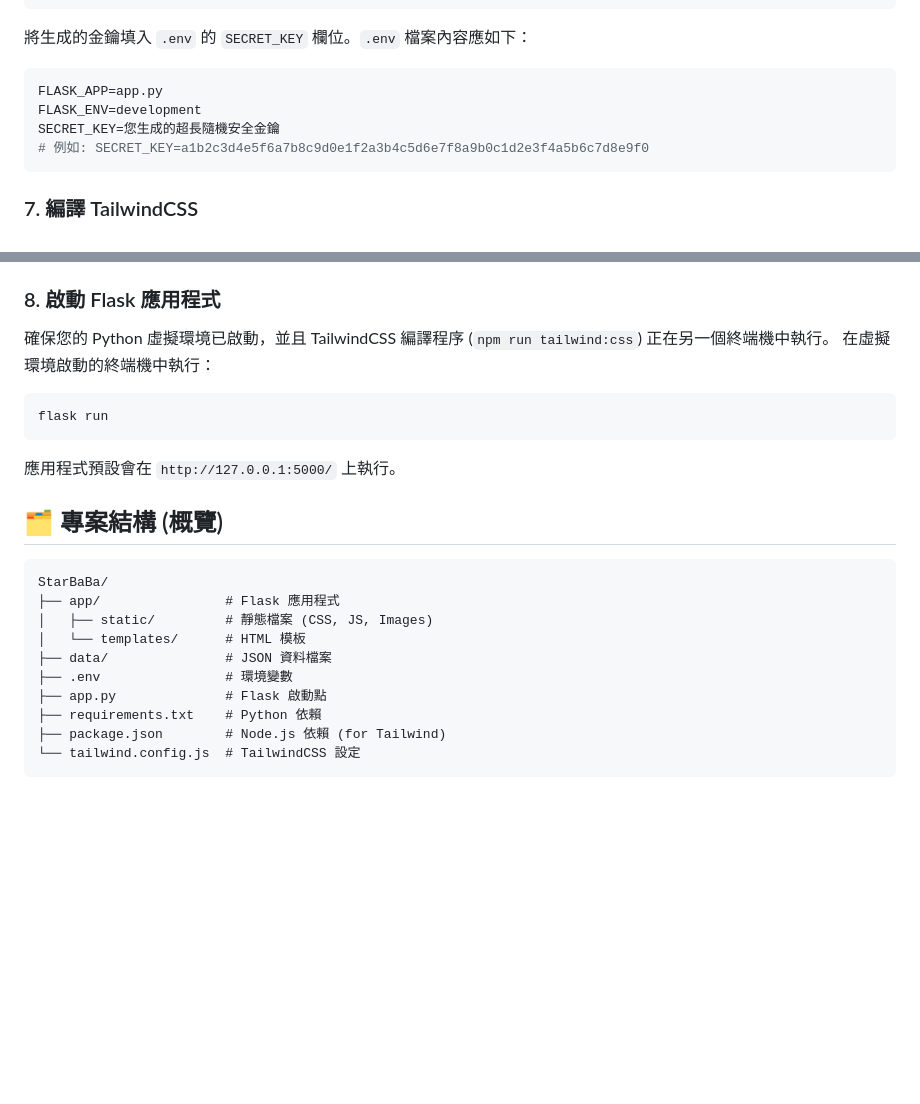
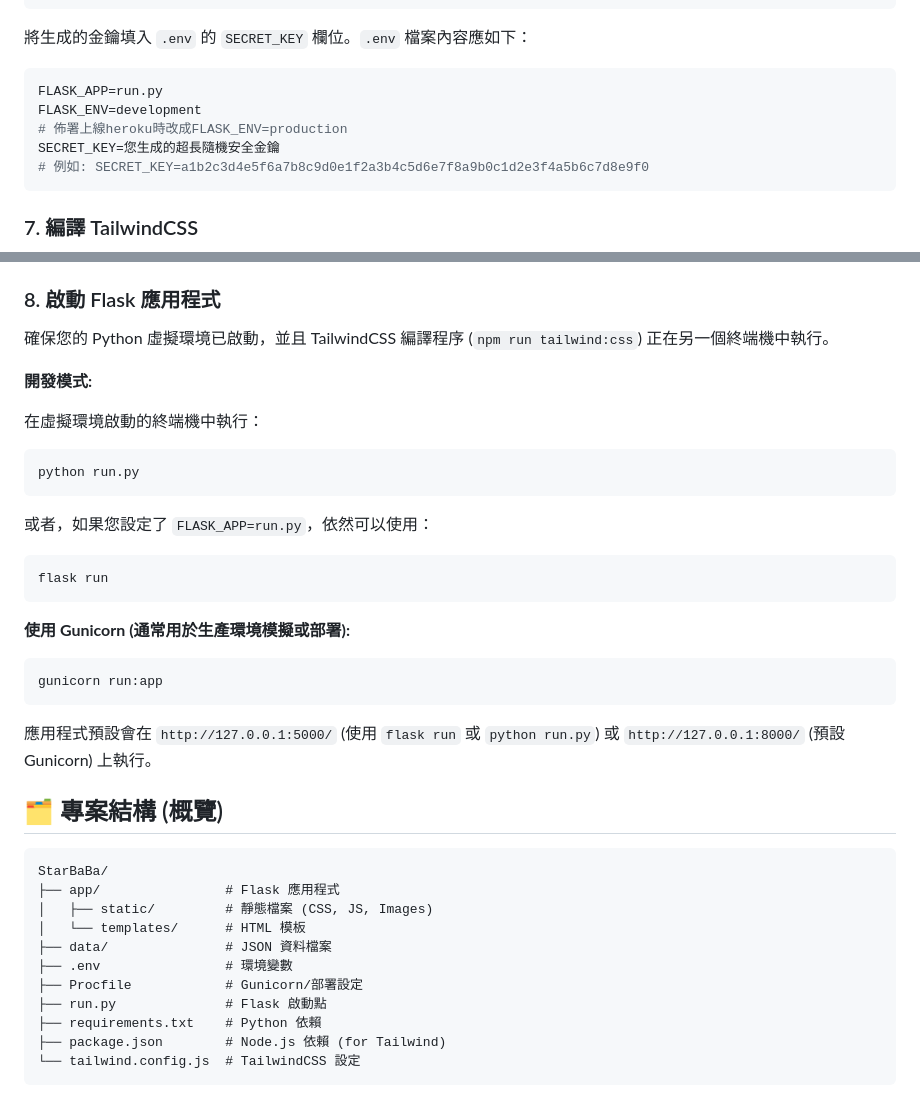
Before and after one commit to kingofamani/StarBaBa, a Markdown page: README.md, 2 parts joined by grey strips. GitHub-like rendering; blank space fills up the shorter version.

Commit message:
更新框架文件以反映檔案結構變更，將 `app.py` 更名為 `run.py`，並新增 Gunicorn 部署設定檔及 Python 版本指定檔案。

````diff
--- a/README.md
+++ b/README.md
@@ -86,8 +86,9 @@ python -c "import secrets; print(secrets.token_hex(32))"
 將生成的金鑰填入 `.env` 的 `SECRET_KEY` 欄位。`.env` 檔案內容應如下：
 
 ```env
-FLASK_APP=app.py
+FLASK_APP=run.py
 FLASK_ENV=development
+# 佈署上線heroku時改成FLASK_ENV=production
 SECRET_KEY=您生成的超長隨機安全金鑰
 # 例如: SECRET_KEY=a1b2c3d4e5f6a7b8c9d0e1f2a3b4c5d6e7f8a9b0c1d2e3f4a5b6c7d8e9f0
 ```
@@ -104,13 +105,24 @@ npm run tailwind:css
 ### 8. 啟動 Flask 應用程式
 
 確保您的 Python 虛擬環境已啟動，並且 TailwindCSS 編譯程序 (`npm run tailwind:css`) 正在另一個終端機中執行。
+
+**開發模式:**
+
 在虛擬環境啟動的終端機中執行：
-
+```bash
+python run.py
+```
+或者，如果您設定了 `FLASK_APP=run.py`，依然可以使用：
 ```bash
 flask run
 ```
 
-應用程式預設會在 `http://127.0.0.1:5000/` 上執行。
+**使用 Gunicorn (通常用於生產環境模擬或部署):**
+```bash
+gunicorn run:app
+```
+
+應用程式預設會在 `http://127.0.0.1:5000/` (使用 `flask run` 或 `python run.py`) 或 `http://127.0.0.1:8000/` (預設 Gunicorn) 上執行。
 
 ## 🗂️ 專案結構 (概覽)
 
@@ -121,7 +133,8 @@ StarBaBa/
 │   └── templates/      # HTML 模板
 ├── data/               # JSON 資料檔案
 ├── .env                # 環境變數
-├── app.py              # Flask 啟動點
+├── Procfile            # Gunicorn/部署設定
+├── run.py              # Flask 啟動點
 ├── requirements.txt    # Python 依賴
 ├── package.json        # Node.js 依賴 (for Tailwind)
 └── tailwind.config.js  # TailwindCSS 設定
````
Also changed, not shown: FRAMEWORK.md (+8 -5 lines), TODO.md (+1 -1 lines).
